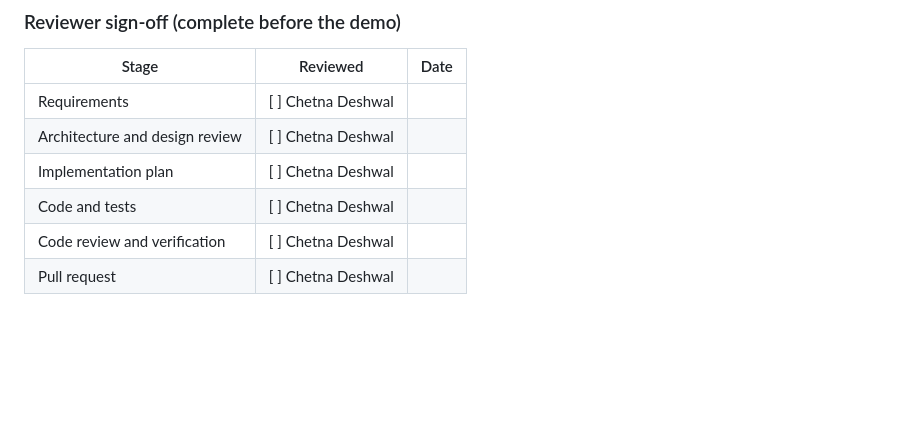
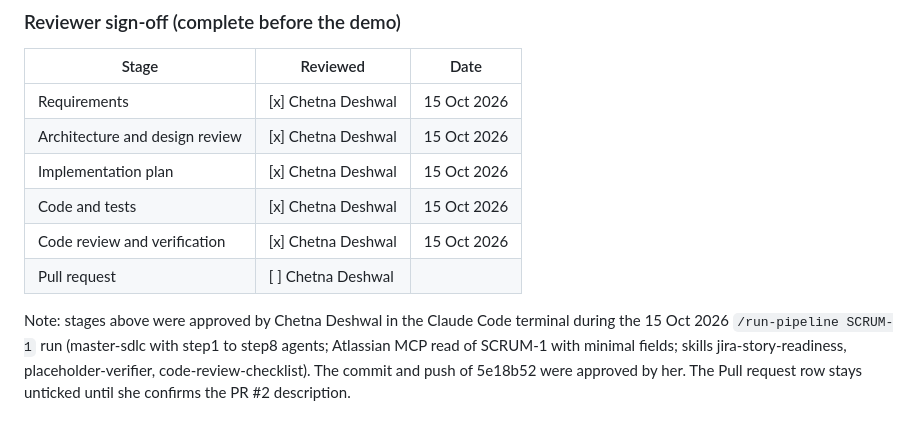
Before and after one commit to Chetna077/claude-doc-sync-capstone, a Markdown page: generatedDocs/trace-log.md, the part around the change. GitHub-like rendering; blank space fills up the shorter version.

Commit message:
docs: sign-off for SCRUM-1 pipeline run (stages 1 to 7)
Co-Authored-By: Claude Sonnet 5.5 <noreply@anthropic.com>

```diff
--- a/generatedDocs/trace-log.md
+++ b/generatedDocs/trace-log.md
@@ -40,9 +40,11 @@ The AI agents draft each artifact. A human reviews and decides at every gate. No
 ### Reviewer sign-off (complete before the demo)
 | Stage | Reviewed | Date |
 |---|---|---|
-| Requirements | [ ] Chetna Deshwal | |
-| Architecture and design review | [ ] Chetna Deshwal | |
-| Implementation plan | [ ] Chetna Deshwal | |
-| Code and tests | [ ] Chetna Deshwal | |
-| Code review and verification | [ ] Chetna Deshwal | |
+| Requirements | [x] Chetna Deshwal | 15 Oct 2026 |
+| Architecture and design review | [x] Chetna Deshwal | 15 Oct 2026 |
+| Implementation plan | [x] Chetna Deshwal | 15 Oct 2026 |
+| Code and tests | [x] Chetna Deshwal | 15 Oct 2026 |
+| Code review and verification | [x] Chetna Deshwal | 15 Oct 2026 |
 | Pull request | [ ] Chetna Deshwal | |
+
+Note: stages above were approved by Chetna Deshwal in the Claude Code terminal during the 15 Oct 2026 `/run-pipeline SCRUM-1` run (master-sdlc with step1 to step8 agents; Atlassian MCP read of SCRUM-1 with minimal fields; skills jira-story-readiness, placeholder-verifier, code-review-checklist). The commit and push of 5e18b52 were approved by her. The Pull request row stays unticked until she confirms the PR #2 description.
```
